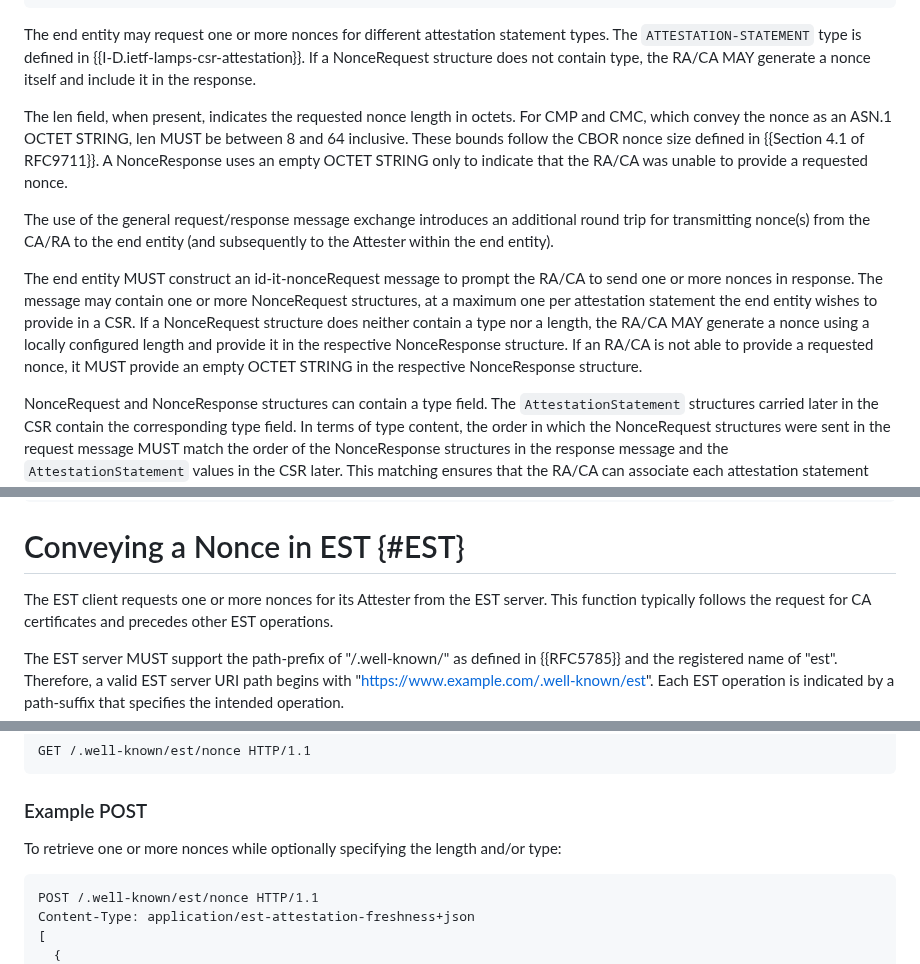
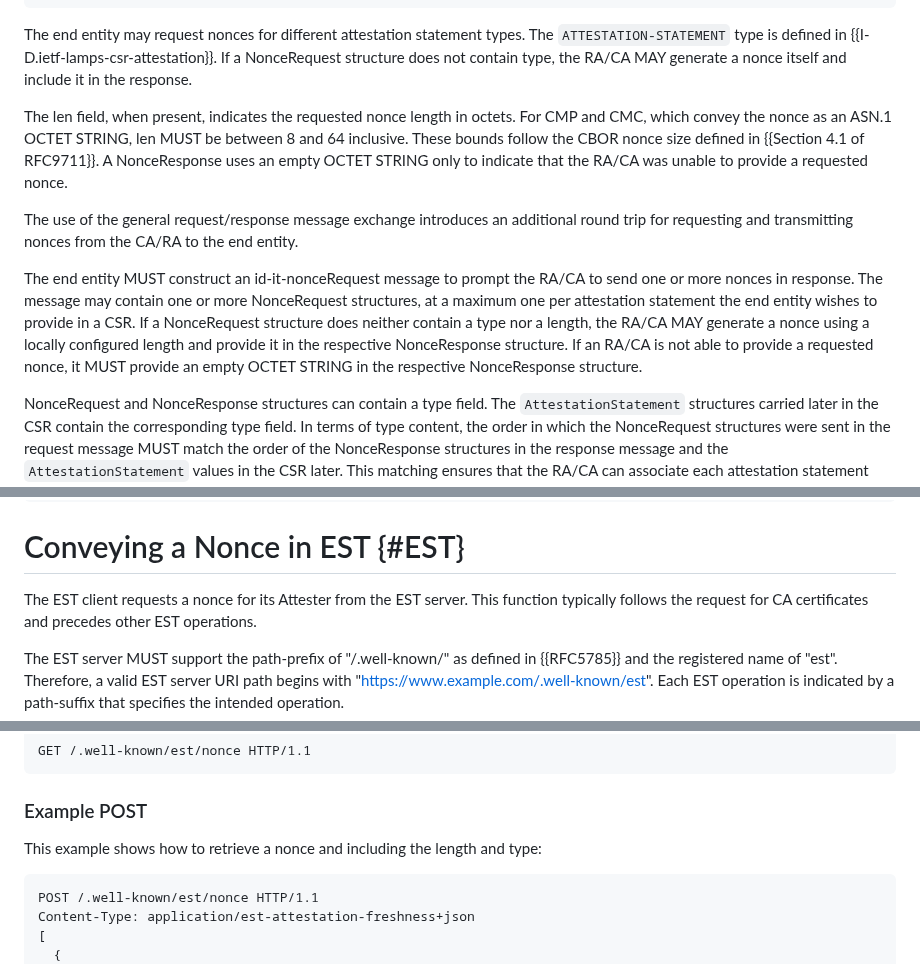
Before and after one commit to lamps-wg/lamps-attestation-freshness, a Markdown page: draft-ietf-lamps-attestation-freshness.md, 3 parts joined by grey strips. Drawn GitHub-style.

```diff
--- a/draft-ietf-lamps-attestation-freshness.md
+++ b/draft-ietf-lamps-attestation-freshness.md
@@ -295,7 +297,7 @@ request, contains the nonce itself.
  }
 ~~~
 
-The end entity may request one or more nonces for different attestation
+The end entity may request nonces for different attestation
 statement types. The `ATTESTATION-STATEMENT` type is defined in
 {{I-D.ietf-lamps-csr-attestation}}. If a NonceRequest structure does not
 contain type, the RA/CA MAY generate a nonce itself and include it in the
@@ -308,8 +310,7 @@ between 8 and 64 inclusive. These bounds follow the CBOR nonce size defined in
 indicate that the RA/CA was unable to provide a requested nonce.
 
 The use of the general request/response message exchange introduces an additional
-round trip for transmitting nonce(s) from the CA/RA to the end entity (and
-subsequently to the Attester within the end entity).
+round trip for requesting and transmitting nonces from the CA/RA to the end entity.
 
 The end entity MUST construct an id-it-nonceRequest message to prompt
 the RA/CA to send one or more nonces in response. The message may contain one or more
@@ -317,7 +318,8 @@ NonceRequest structures, at a maximum one per attestation statement the end
 entity wishes to provide in a CSR. If a NonceRequest structure does neither
 contain a type nor a length, the RA/CA MAY generate a nonce using a locally
 configured length and provide it in the respective NonceResponse structure.
-If an RA/CA is not able to provide a requested nonce, it MUST provide an empty OCTET STRING in the respective NonceResponse structure.
+If an RA/CA is not able to provide a requested nonce, it MUST provide an empty
+OCTET STRING in the respective NonceResponse structure.
 
 NonceRequest and NonceResponse structures can contain a type field. The
 `AttestationStatement` structures carried later in the CSR contain the
@@ -400,7 +402,7 @@ the OPTIONAL `<operation>` path segment defined in
 
 # Conveying a Nonce in EST {#EST}
 
-The EST client requests one or more nonces for its Attester from the EST server.
+The EST client requests a nonce for its Attester from the EST server.
 This function typically follows the request for CA certificates and
 precedes other EST operations.
 
@@ -473,7 +475,7 @@ GET /.well-known/est/nonce HTTP/1.1
 
 ### Example POST
 
-To retrieve one or more nonces while optionally specifying the length and/or type:
+This example shows how to retrieve a nonce and including the length and type:
 
 ~~~
 POST /.well-known/est/nonce HTTP/1.1
```
Also changed, not shown: other parts of draft-ietf-lamps-attestation-freshness.md (+27 -25 lines).
